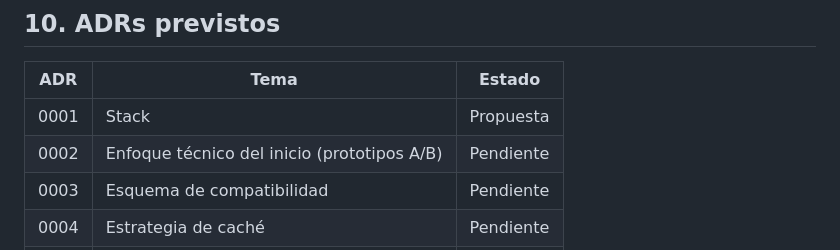
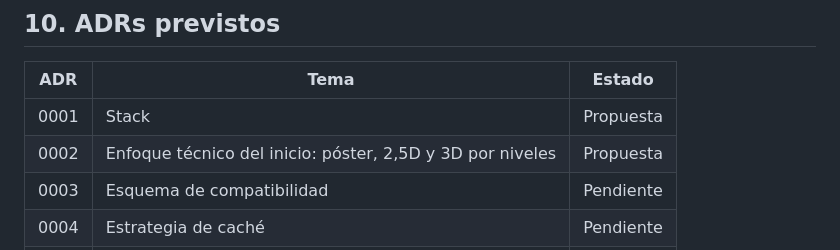
Before and after one commit to Javier-roman/taller6mm, a Markdown page: docs/07-arquitectura.md, the part around the change. GitHub-like rendering.

```diff
--- a/docs/07-arquitectura.md
+++ b/docs/07-arquitectura.md
@@ -130,7 +130,7 @@ Por orden, solo cuando haga falta:
 | ADR | Tema | Estado |
 |---|---|---|
 | 0001 | Stack | Propuesta |
-| 0002 | Enfoque técnico del inicio (prototipos A/B) | Pendiente |
+| 0002 | Enfoque técnico del inicio: póster, 2,5D y 3D por niveles | Propuesta |
 | 0003 | Esquema de compatibilidad | Pendiente |
 | 0004 | Estrategia de caché | Pendiente |
 | 0005 | Autenticación | Pendiente |
```
Also changed, not shown: docs/02-experiencia-y-diseno.md (+2 -1 lines), docs/adr/0002-enfoque-tecnico-del-inicio.md (added, +48 -0 lines).
